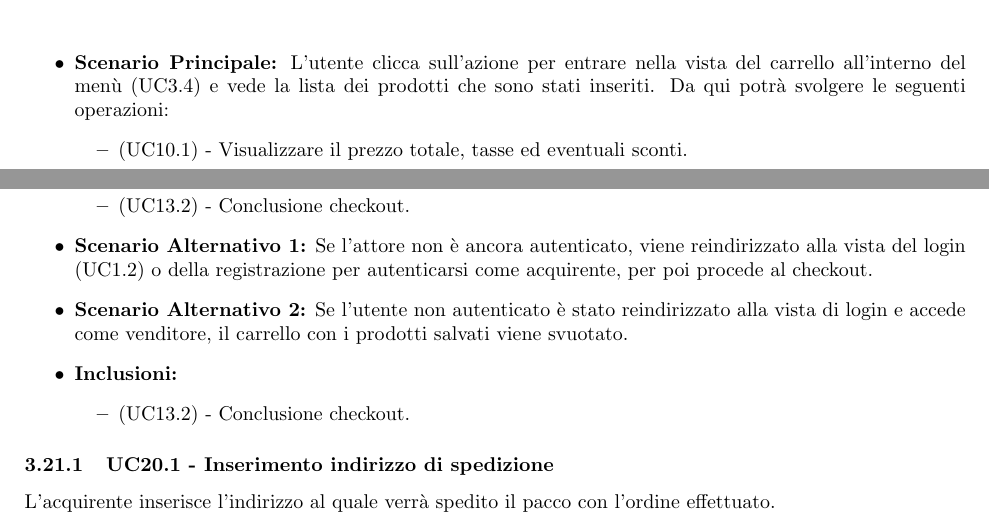
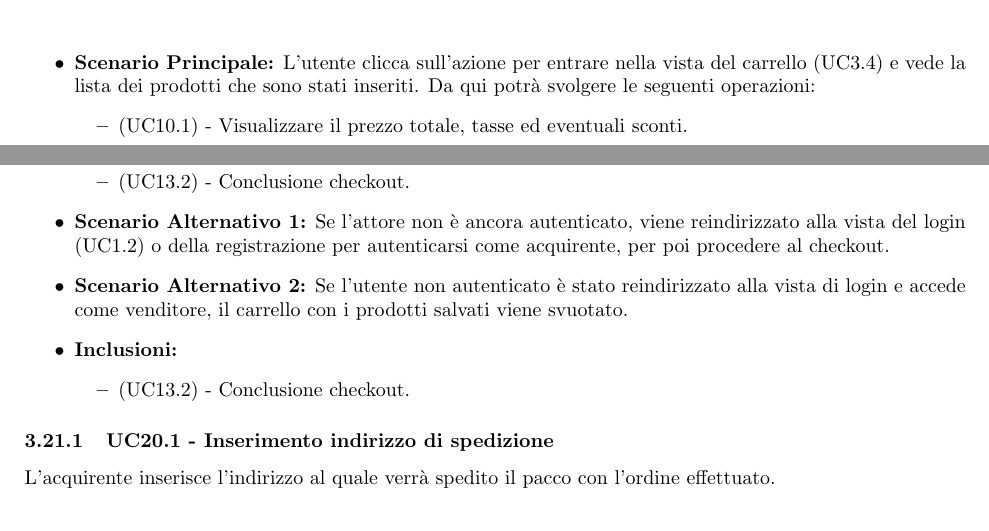
Before and after one commit to NotOnlyStudents/Documentazione, a LaTeX document (DocumentiPubblici/AnalisiDeiRequisiti/AnalisiDeiRequisiti_1.0.0.tex, which reads DocumentiPubblici/AnalisiDeiRequisiti/Sezioni/CasiUso/6Carrello.tex): two parts of pages 19 and 21 of 46, joined at a grey line, cut so that both start at the same text. Compiled offline with pdfLaTeX.

Commit message:
minor fixes

```diff
--- a/DocumentiPubblici/AnalisiDeiRequisiti/Sezioni/CasiUso/6Carrello.tex
+++ b/DocumentiPubblici/AnalisiDeiRequisiti/Sezioni/CasiUso/6Carrello.tex
@@ -15,7 +15,7 @@ L'utente vuole visualizzare i prodotti che ha inserito nel carrello.
     \item \textbf{Attori Primari:} Acquirente; Utente non autenticato.
     \item \textbf{Precondizione:} L'attore si trova nella vista del carrello.
     \item \textbf{Postcondizione:} L'attore visualizza l'elenco di prodotti che ha messo nel carrello.
-    \item \textbf{Scenario Principale:} L'utente clicca sull'azione per entrare nella vista del carrello all'interno del menù (UC3.4) e vede la lista dei prodotti che sono stati inseriti. Da qui potrà svolgere le seguenti operazioni:
+    \item \textbf{Scenario Principale:} L'utente clicca sull'azione per entrare nella vista del carrello (UC3.4) e vede la lista dei prodotti che sono stati inseriti. Da qui potrà svolgere le seguenti operazioni:
     \begin{itemize}
         \item (UC10.1) - Visualizzare il prezzo totale, tasse ed eventuali sconti.
         \item (UC10.2) - Eliminazione di un prodotto dal carrello.
@@ -125,7 +125,7 @@ L'utente si trova nella vista del carrello e vuole procedere al checkout per acq
         \item (UC13.1) - Inserimento indirizzo di spedizione.
         \item (UC13.2) - Conclusione checkout.
     \end{itemize}
-    \item \textbf{Scenario Alternativo 1:} Se l'attore non è ancora autenticato, viene reindirizzato alla vista del login (UC1.2) o della registrazione per autenticarsi come acquirente, per poi procede al checkout.
+    \item \textbf{Scenario Alternativo 1:} Se l'attore non è ancora autenticato, viene reindirizzato alla vista del login (UC1.2) o della registrazione per autenticarsi come acquirente, per poi procedere al checkout.
     \item \textbf{Scenario Alternativo 2:} Se l'utente non autenticato è stato reindirizzato alla vista di login e accede come venditore, il carrello con i prodotti salvati viene svuotato.
     \item \textbf{Inclusioni:}
     \begin{itemize}
```
